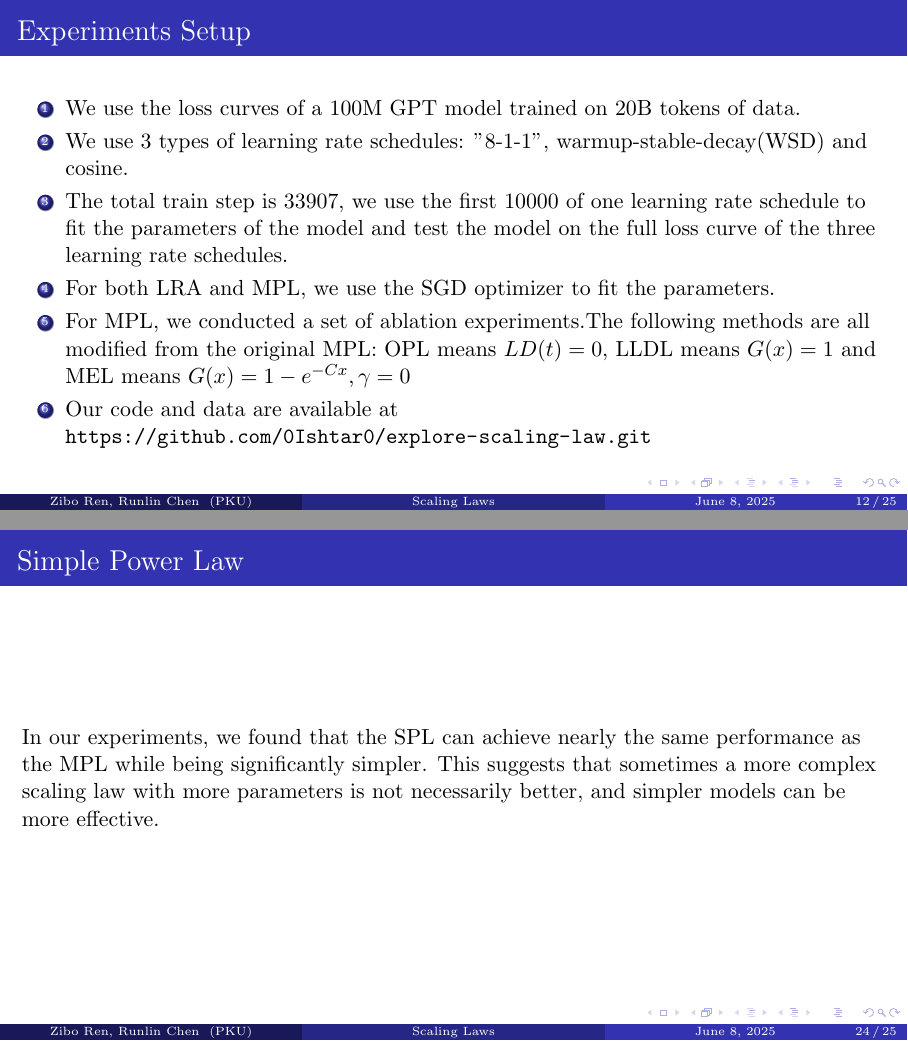
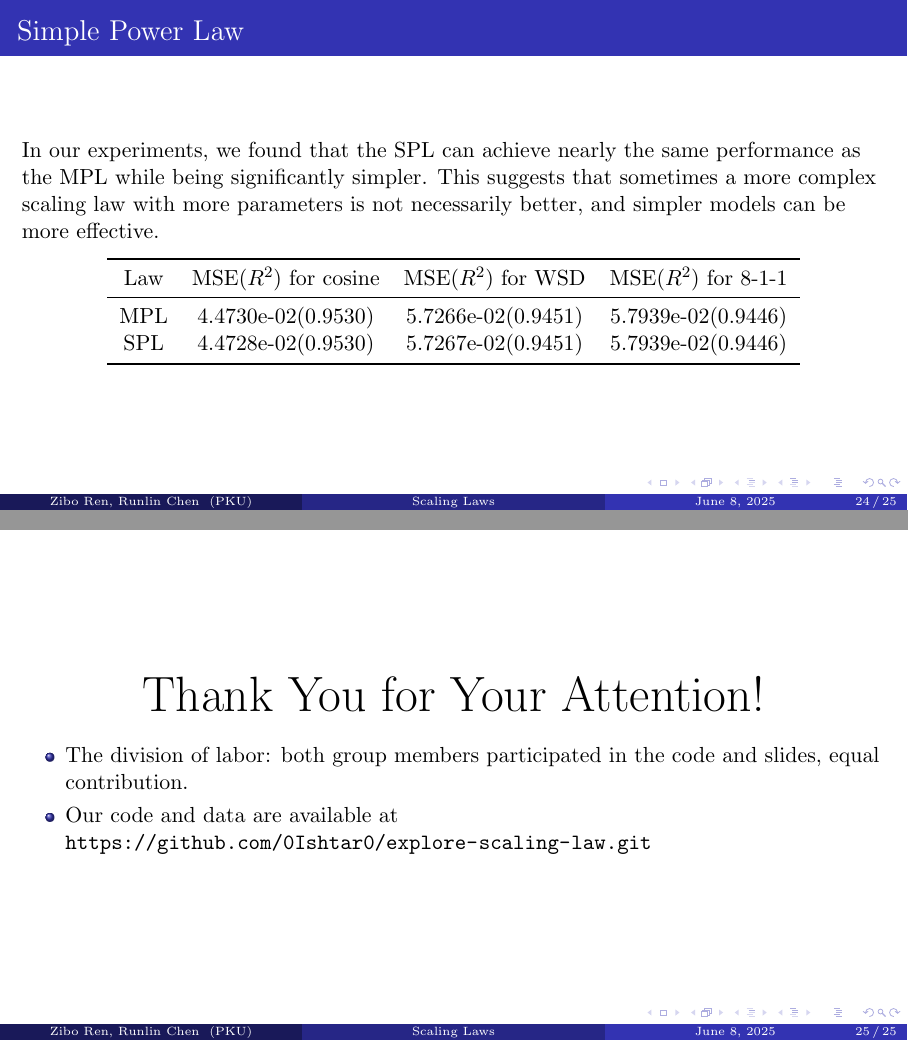
Before and after one commit to 0Ishtar0/explore-scaling-law, LaTeX slides (report/report.tex): pages 12 and 24 of 25 before the commit and pages 24 and 25 of 25 after it, joined at a grey line. Compiled offline with pdfLaTeX.

Commit message:
[docs] final slides

```diff
--- a/report/report.tex
+++ b/report/report.tex
@@ -442,12 +443,29 @@
         This suggests that sometimes a more complex scaling law with more
         parameters is not necessarily better, and simpler models can be
         more effective.
+        \begin{table}
+            \centering
+            \begin{tabular}{cccc}
+                \toprule
+                Law & MSE($R^2$) for cosine & MSE($R^2$)  for WSD  & MSE($R^2$)  for 8-1-1 \\
+                \midrule
+                MPL & 4.4730e-02(0.9530)    & 5.7266e-02(0.9451) & 5.7939e-02(0.9446)  \\
+                SPL & 4.4728e-02(0.9530)    & 5.7267e-02(0.9451) & 5.7939e-02(0.9446)  \\
+                \bottomrule
+            \end{tabular}\label{tab:table2}
+        \end{table}
     \end{frame}
 
     \begin{frame}
         \begin{center}
             \Huge Thank You for Your Attention!
         \end{center}
+
+        \begin{itemize}
+            \item The division of labor: both group members participated in the code and slides, equal contribution.
+            \item Our code and data are available at
+            \url{https://github.com/0Ishtar0/explore-scaling-law.git}
+        \end{itemize}
     \end{frame}
 
 \end{document}
```
Also changed, not shown: report/report.tex (11 more changed lines), 2 other files. Lines whose indentation alone changed are shown as unchanged.
